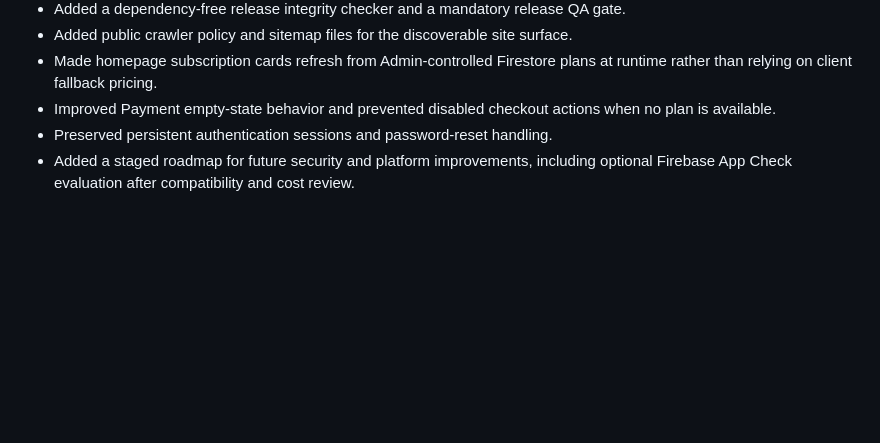
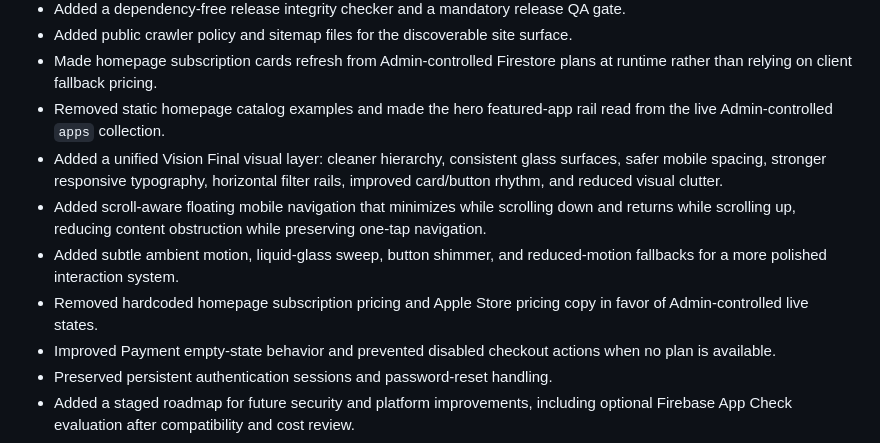
Before and after one commit to qmrmed/MedSBoX, a Markdown page: CHANGELOG.md, the part around the change. Rendered like a GitHub page; blank space fills up the shorter version.

Commit message:
Document Vision Final design release

```diff
--- a/CHANGELOG.md
+++ b/CHANGELOG.md
@@ -16,6 +16,11 @@
 - Added a dependency-free release integrity checker and a mandatory release QA gate.
 - Added public crawler policy and sitemap files for the discoverable site surface.
 - Made homepage subscription cards refresh from Admin-controlled Firestore plans at runtime rather than relying on client fallback pricing.
+- Removed static homepage catalog examples and made the hero featured-app rail read from the live Admin-controlled `apps` collection.
+- Added a unified Vision Final visual layer: cleaner hierarchy, consistent glass surfaces, safer mobile spacing, stronger responsive typography, horizontal filter rails, improved card/button rhythm, and reduced visual clutter.
+- Added scroll-aware floating mobile navigation that minimizes while scrolling down and returns while scrolling up, reducing content obstruction while preserving one-tap navigation.
+- Added subtle ambient motion, liquid-glass sweep, button shimmer, and reduced-motion fallbacks for a more polished interaction system.
+- Removed hardcoded homepage subscription pricing and Apple Store pricing copy in favor of Admin-controlled live states.
 - Improved Payment empty-state behavior and prevented disabled checkout actions when no plan is available.
 - Preserved persistent authentication sessions and password-reset handling.
 - Added a staged roadmap for future security and platform improvements, including optional Firebase App Check evaluation after compatibility and cost review.
```
